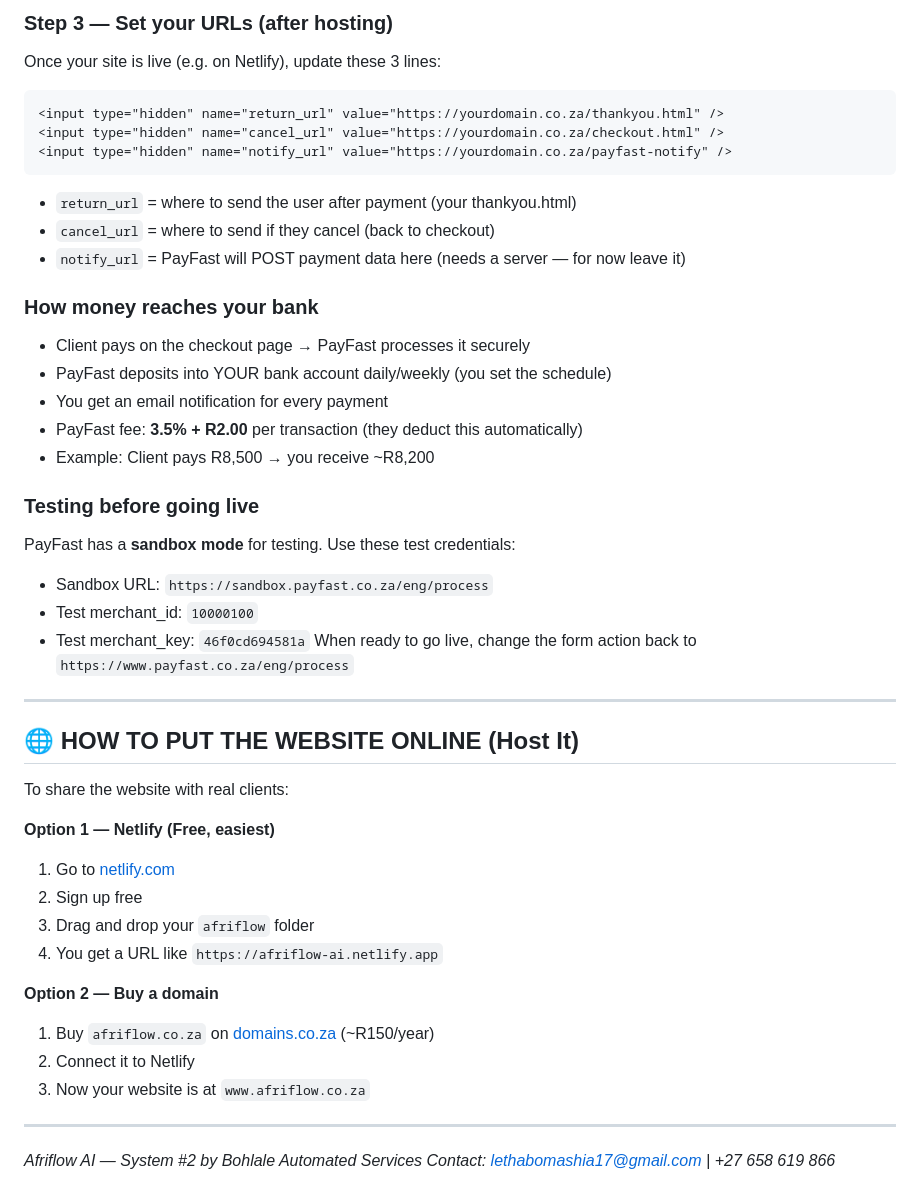
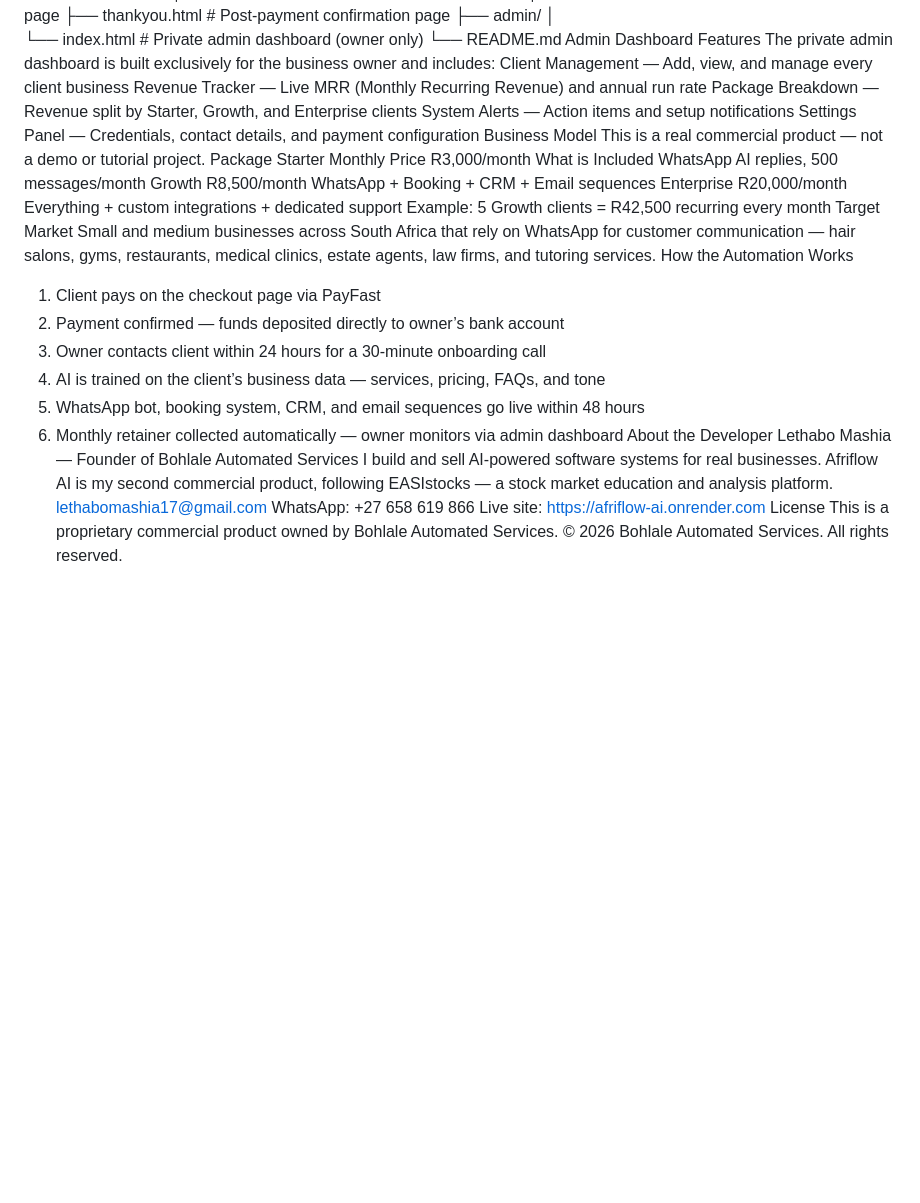
Before and after one commit to LethaboMashia/Afriflow-AI, a Markdown page: README.md, the part around one of its changes. Rendered like a GitHub page; blank space fills up the shorter version.

````diff
--- a/README.md
+++ b/README.md
@@ -201,46 +45,47 @@ Replace `YOUR_MERCHANT_ID` and `YOUR_MERCHANT_KEY` with your real values from Pa
-### Step 3 — Set your URLs (after hosting)
-Once your site is live (e.g. on Netlify), update these 3 lines:
-```html
-<input type="hidden" name="return_url" value="https://yourdomain.co.za/thankyou.html" />
-<input type="hidden" name="cancel_url" value="https://yourdomain.co.za/checkout.html" />
-<input type="hidden" name="notify_url" value="https://yourdomain.co.za/payfast-notify" />
-```
-- `return_url` = where to send the user after payment (your thankyou.html)
-- `cancel_url` = where to send if they cancel (back to checkout)
-- `notify_url` = PayFast will POST payment data here (needs a server — for now leave it)
-
-### How money reaches your bank
-- Client pays on the checkout page → PayFast processes it securely
-- PayFast deposits into YOUR bank account daily/weekly (you set the schedule)
-- You get an email notification for every payment
-- PayFast fee: **3.5% + R2.00** per transaction (they deduct this automatically)
-- Example: Client pays R8,500 → you receive ~R8,200
-
-### Testing before going live
-PayFast has a **sandbox mode** for testing. Use these test credentials:
-- Sandbox URL: `https://sandbox.payfast.co.za/eng/process`
-- Test merchant_id: `10000100`
-- Test merchant_key: `46f0cd694581a`
-When ready to go live, change the form action back to `https://www.payfast.co.za/eng/process`
-
----
-
-## 🌐 HOW TO PUT THE WEBSITE ONLINE (Host It)
-
-To share the website with real clients:
-
-**Option 1 — Netlify (Free, easiest)**
-1. Go to [netlify.com](https://netlify.com)
-2. Sign up free
-3. Drag and drop your `afriflow` folder
-4. You get a URL like `https://afriflow-ai.netlify.app`
-
-**Option 2 — Buy a domain**
-1. Buy `afriflow.co.za` on [domains.co.za](https://domains.co.za) (~R150/year)
-2. Connect it to Netlify
-3. Now your website is at `www.afriflow.co.za`
-
----
-
-*Afriflow AI — System #2 by Bohlale Automated Services*
-*Contact: lethabomashia17@gmail.com | +27 658 619 866*
+│
+└── index.html      # Private admin dashboard (owner only)
+└── README.md
+ Admin Dashboard Features
+The private admin dashboard is built exclusively for the business owner and includes:
+Client Management — Add, view, and manage every client business
+Revenue Tracker — Live MRR (Monthly Recurring Revenue) and annual run rate
+Package Breakdown — Revenue split by Starter, Growth, and Enterprise clients
+System Alerts — Action items and setup notifications
+Settings Panel — Credentials, contact details, and payment configuration
+ Business Model
+This is a real commercial product — not a demo or tutorial project.
+Package
+Starter
+Monthly Price
+R3,000/month
+What is Included
+WhatsApp AI replies, 500 messages/month
+Growth
+R8,500/month
+WhatsApp + Booking + CRM + Email sequences
+Enterprise
+R20,000/month
+Everything + custom integrations + dedicated support
+Example: 5 Growth clients = R42,500 recurring every month
+ Target Market
+Small and medium businesses across South Africa that rely on WhatsApp for customer
+communication — hair salons, gyms, restaurants, medical clinics, estate agents, law firms,
+and tutoring services.
+How the Automation Works
+1. Client pays on the checkout page via PayFast
+2. Payment confirmed — funds deposited directly to owner’s bank account
+3. Owner contacts client within 24 hours for a 30-minute onboarding call
+4. AI is trained on the client’s business data — services, pricing, FAQs, and tone
+5. WhatsApp bot, booking system, CRM, and email sequences go live within 48 hours
+6. Monthly retainer collected automatically — owner monitors via admin dashboard
+ About the Developer
+Lethabo Mashia — Founder of Bohlale Automated Services
+I build and sell AI-powered software systems for real businesses. Afriflow AI is my second
+commercial product, following EASIstocks — a stock market education and analysis
+platform.
+ lethabomashia17@gmail.com
+ WhatsApp: +27 658 619 866
+ Live site: https://afriflow-ai.onrender.com
+ License
+This is a proprietary commercial product owned by Bohlale Automated Services. © 2026
+Bohlale Automated Services. All rights reserved.
````
Also changed, not shown: other parts of README.md (+43 -199 lines).
